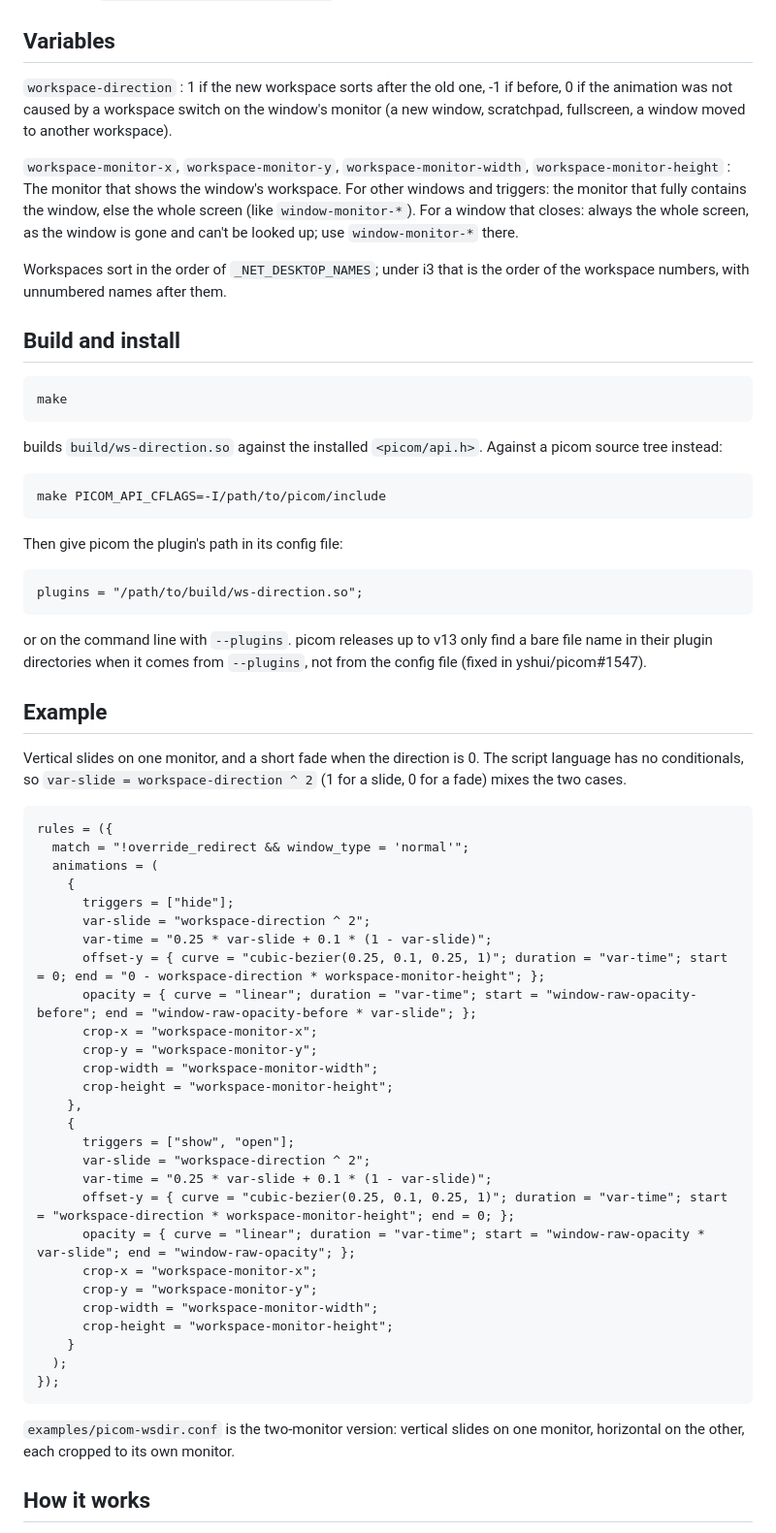
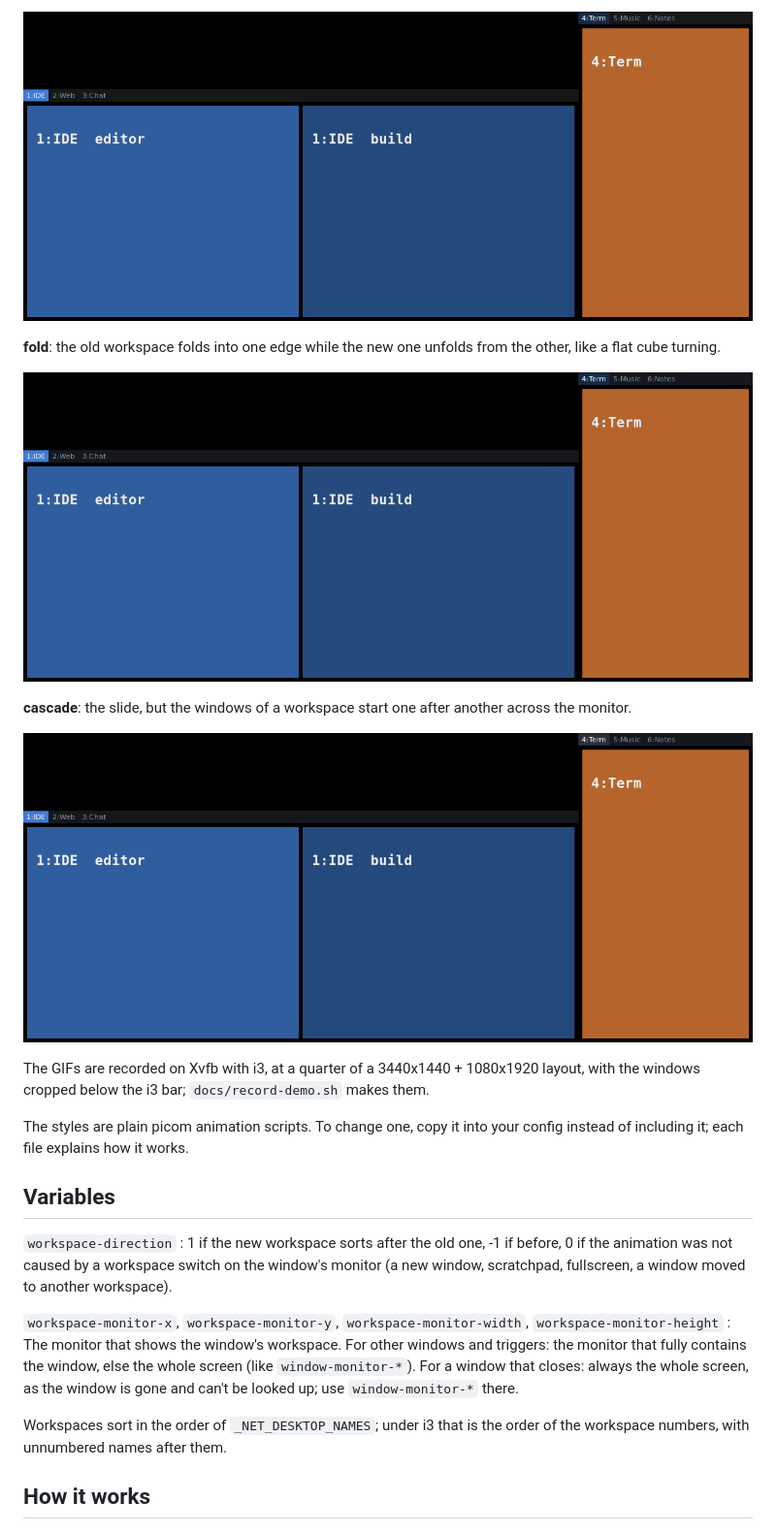
Before and after one commit to JornC/picom-ws-direction-plugin, a Markdown page: README.md, the part around one of its changes. Shown at 97% size. Drawn GitHub-style; pictures changed too: docs/cascade.gif (added), docs/fold.gif (added), docs/zoom.gif (added).

```diff
--- a/README.md
+++ b/README.md
@@ -19,3 +51,20 @@ and runs without the variables.
+![Zoom](docs/zoom.gif)
+
+**fold**: the old workspace folds into one edge while the new one unfolds from the other,
+like a flat cube turning.
+
+![Fold](docs/fold.gif)
+
+**cascade**: the slide, but the windows of a workspace start one after another across the
+monitor.
+
+![Cascade](docs/cascade.gif)
+
+The GIFs are recorded on Xvfb with i3, at a quarter of a 3440x1440 + 1080x1920 layout,
+with the windows cropped below the i3 bar; `docs/record-demo.sh` makes them.
+
+The styles are plain picom animation scripts. To change one, copy it into your config
+instead of including it; each file explains how it works.
 
 ## Variables
 
@@ -33,60 +82,6 @@ and runs without the variables.
 
 Workspaces sort in the order of `_NET_DESKTOP_NAMES`; under i3 that is the order of the
 workspace numbers, with unnumbered names after them.
-
-## Build and install
-
-    make
-
-builds `build/ws-direction.so` against the installed `<picom/api.h>`. Against a picom
-source tree instead:
-
-    make PICOM_API_CFLAGS=-I/path/to/picom/include
-
-Then give picom the plugin's path in its config file:
-
-    plugins = "/path/to/build/ws-direction.so";
-
-or on the command line with `--plugins`. picom releases up to v13 only find a bare file
-name in their plugin directories when it comes from `--plugins`, not from the config file
-(fixed in yshui/picom#1547).
-
-## Example
-
-Vertical slides on one monitor, and a short fade when the direction is 0. The script
-language has no conditionals, so `var-slide = workspace-direction ^ 2` (1 for a slide,
-0 for a fade) mixes the two cases.
-
-    rules = ({
-      match = "!override_redirect && window_type = 'normal'";
-      animations = (
-        {
-          triggers = ["hide"];
-          var-slide = "workspace-direction ^ 2";
-          var-time = "0.25 * var-slide + 0.1 * (1 - var-slide)";
-          offset-y = { curve = "cubic-bezier(0.25, 0.1, 0.25, 1)"; duration = "var-time"; start = 0; end = "0 - workspace-direction * workspace-monitor-height"; };
-          opacity = { curve = "linear"; duration = "var-time"; start = "window-raw-opacity-before"; end = "window-raw-opacity-before * var-slide"; };
-          crop-x = "workspace-monitor-x";
-          crop-y = "workspace-monitor-y";
-          crop-width = "workspace-monitor-width";
-          crop-height = "workspace-monitor-height";
-        },
-        {
-          triggers = ["show", "open"];
-          var-slide = "workspace-direction ^ 2";
-          var-time = "0.25 * var-slide + 0.1 * (1 - var-slide)";
-          offset-y = { curve = "cubic-bezier(0.25, 0.1, 0.25, 1)"; duration = "var-time"; start = "workspace-direction * workspace-monitor-height"; end = 0; };
-          opacity = { curve = "linear"; duration = "var-time"; start = "window-raw-opacity * var-slide"; end = "window-raw-opacity"; };
-          crop-x = "workspace-monitor-x";
-          crop-y = "workspace-monitor-y";
-          crop-width = "workspace-monitor-width";
-          crop-height = "workspace-monitor-height";
-        }
-      );
-    });
-
-`examples/picom-wsdir.conf` is the two-monitor version: vertical slides on one monitor,
-horizontal on the other, each cropped to its own monitor.
 
 ## How it works
 
```
Also changed, not shown: other parts of README.md (+40 -8 lines), docs/demo.gif (deleted), docs/slide.gif (added), 8 other files.
